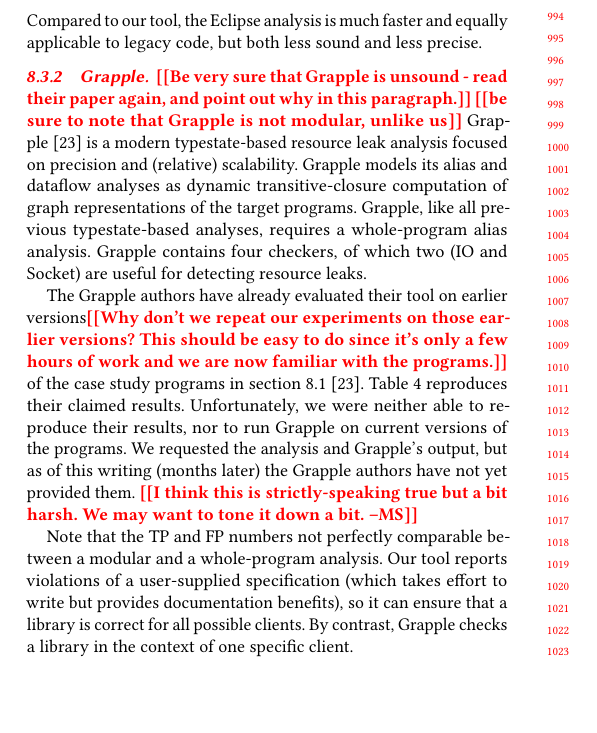
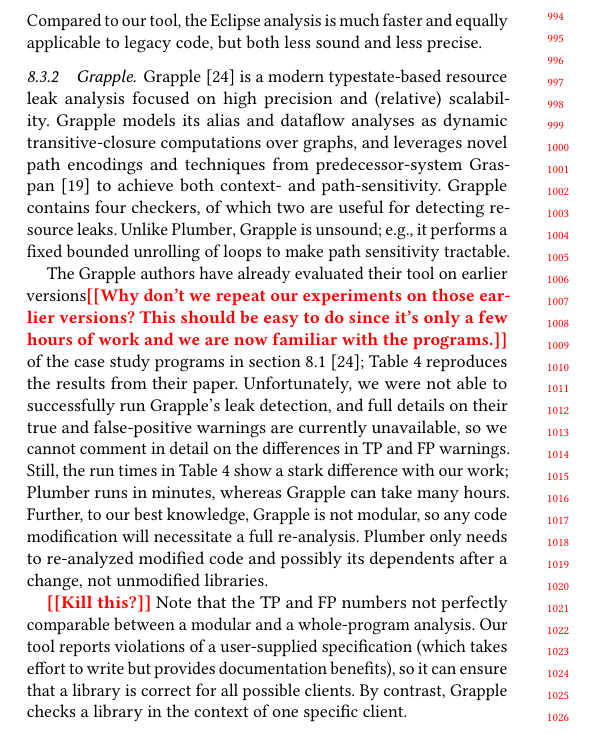
Before and after one commit to skehrli/rlc-for-collections-paper, a LaTeX paper (resource-leak.tex, which reads evaluation.tex): part of one column of page 9 of 11, cut so that both start at the same text, the shorter picture padded with empty space. Compiled offline with pdfLaTeX.

Commit message:
updated text on Grapple

```diff
--- a/evaluation.tex
+++ b/evaluation.tex
@@ -376,33 +376,41 @@
   \end{tabularx}
 \end{table}
 
-\todo{Be very sure that Grapple is unsound - read their paper again, and
-   point out why in this paragraph.}
-\todo{be sure to note that Grapple is not modular, unlike us}
+% \todo{Be very sure that Grapple is unsound - read their paper again, and
+%    point out why in this paragraph.}
+%\todo{be sure to note that Grapple is not modular, unlike us}
 Grapple~\cite{zuo2019grapple} is a modern typestate-based resource leak analysis
-focused on precision and (relative) scalability. Grapple models its alias and
-dataflow analyses as dynamic transitive-closure computation of graph
-representations of the target programs. Grapple, like all previous
-typestate-based analyses, requires a whole-program alias analysis. Grapple
-contains four checkers, of which two (IO and Socket) are useful for detecting
-resource leaks.
+focused on high precision and (relative) scalability. Grapple models its alias and
+dataflow analyses as dynamic transitive-closure computations over graphs, and
+leverages novel path encodings and techniques from predecessor-system
+Graspan~\cite{wang2017graspan} to achieve both context- and path-sensitivity.
+% Grapple, like all previous
+% typestate-based analyses, requires a whole-program alias analysis.
+Grapple contains four checkers, of which two are useful for detecting
+resource leaks.  Unlike \Tool, Grapple is unsound; e.g., it performs a fixed bounded unrolling
+of loops to make path sensitivity tractable.
 
 The Grapple authors have already evaluated their tool on earlier
 versions\todo{Why don't we repeat our experiments on those earlier
   versions?  This should be easy to do since it's only a few hours of work
   and we are now familiar with the programs.}
  of the case study programs in
-\cref{sec:case-studies}~\cite{zuo2019grapple}.
-\Cref{tab:grapple} reproduces their claimed results.
-Unfortunately, we were
-neither able to reproduce their results, nor to run Grapple on current
-versions of the programs.
-We requested the analysis and Grapple's output, but as of this writing
-(months later) the Grapple authors have not yet provided them.
-\manu{I think this is strictly-speaking true but a bit harsh.  We
-may want to tone it down a bit.}
+\cref{sec:case-studies}~\cite{zuo2019grapple}; \Cref{tab:grapple} reproduces
+the results from their paper.  Unfortunately, we were
+not able to successfully run Grapple's leak detection, and full details on their true and false-positive
+warnings are currently unavailable, so we cannot comment in detail on the
+differences in TP and FP warnings.  Still, the run times in \Cref{tab:grapple}
+show a stark difference with our work; \Tool runs in minutes, whereas Grapple
+can take many hours.  Further, to our best knowledge, Grapple is not modular, so
+any code modification will necessitate a full re-analysis.  \Tool only needs to
+re-analyzed modified code and possibly its dependents after a change, not unmodified libraries.
 
-Note that the TP and FP numbers not perfectly comparable between a modular
+% We requested the analysis and Grapple's output, but as of this writing
+% (months later) the Grapple authors have not yet provided them.
+% \manu{I think this is strictly-speaking true but a bit harsh.  We
+% may want to tone it down a bit.}
+
+\todo{Kill this?} Note that the TP and FP numbers not perfectly comparable between a modular
 and a whole-program analysis.
 Our tool reports violations of a user-supplied specification
 (which takes effort to write but provides documentation benefits), so it
```
Also changed, not shown: relatedwork.tex (+3 -2 lines), temp.bib (+13 -0 lines).
